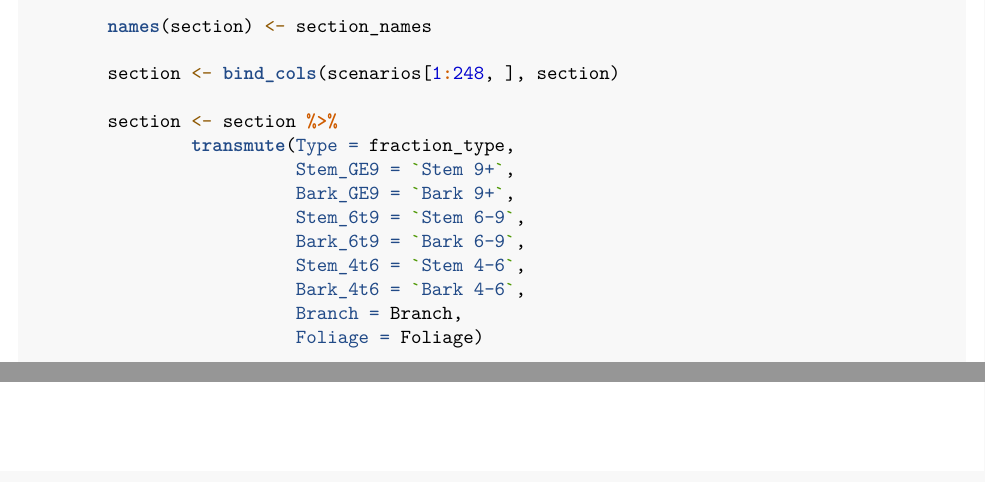
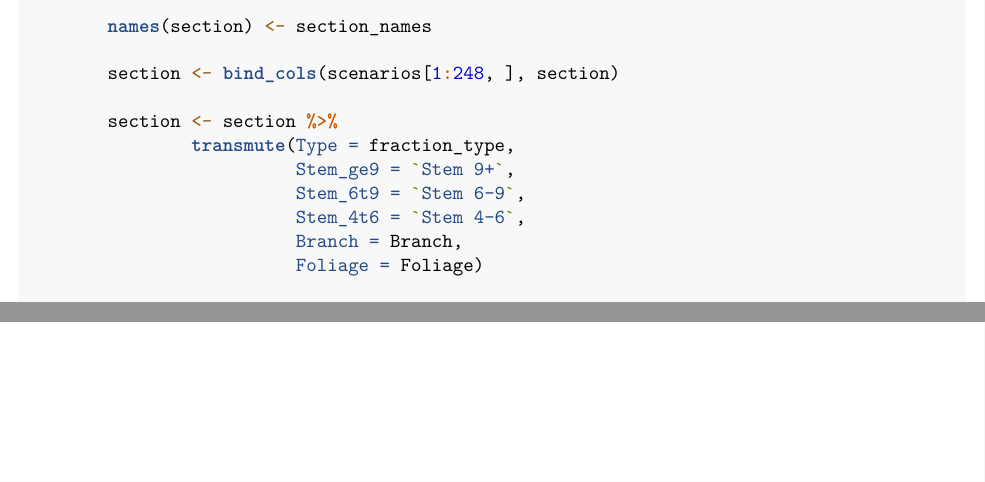
Before and after one commit to wrightmicahc/CBIP, an R Markdown document (scripts/scenarios/scenarios_lookup.Rmd): two parts of pages 2 and 3 of 3, joined at a grey line, cut so that both start at the same text. Rendered offline with R 4.5, knitr and Pandoc, then LaTeX, with nearby package versions; some code elsewhere in the file could not run offline.

Commit message:
Remove the bark columns because they are identical to the stem columns. Fix some capitalization issues.

```diff
--- a/scripts/scenarios/scenarios_lookup.Rmd
+++ b/scripts/scenarios/scenarios_lookup.Rmd
@@ -83,12 +83,9 @@ get_sections <- function(fraction_type, range) {
 
         section <- section %>%
                 transmute(Type = fraction_type,
-                          Stem_GE9 = `Stem 9+`,
-                          Bark_GE9 = `Bark 9+`,
+                          Stem_ge9 = `Stem 9+`,
                           Stem_6t9 = `Stem 6-9`,
-                          Bark_6t9 = `Bark 6-9`,
                           Stem_4t6 = `Stem 4-6`,
-                          Bark_4t6 = `Bark 4-6`,
                           Branch = Branch,
                           Foliage = Foliage)
 
```
